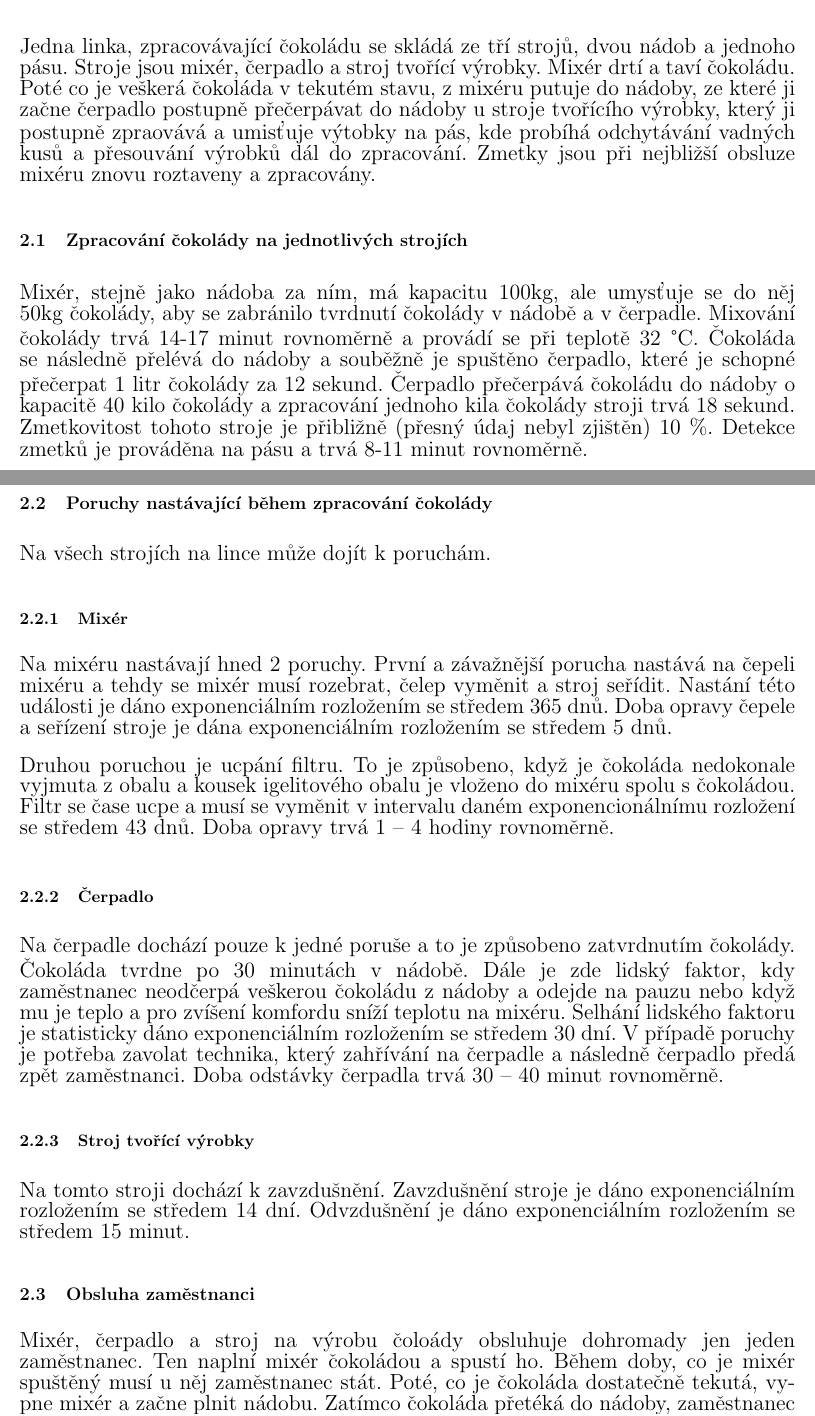
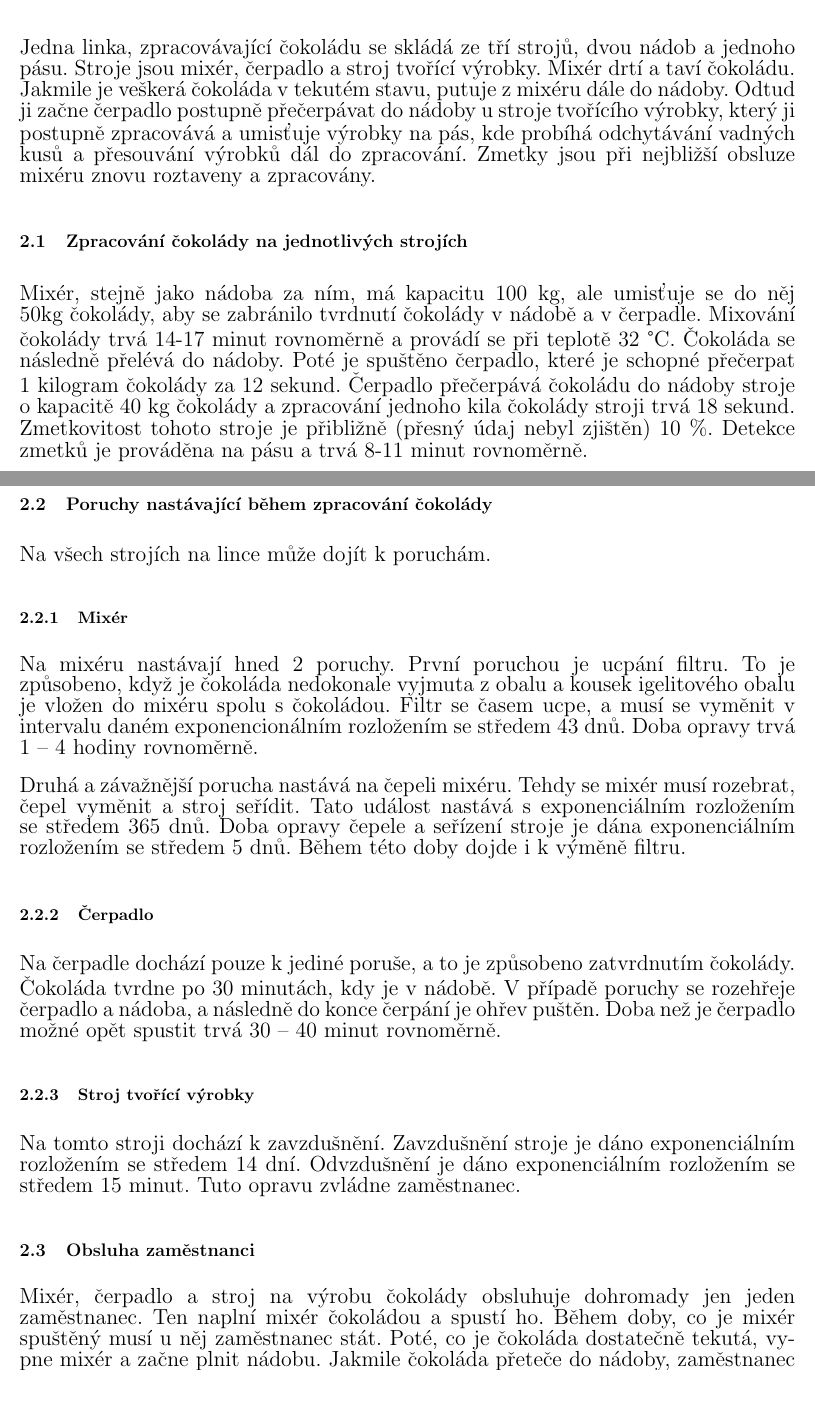
Before and after one commit to tehryn/IMS, a LaTeX document (pdflatex/ims.tex): two parts of pages 3 and 4 of 6, joined at a grey line, cut so that both start at the same text. Compiled offline with pdfLaTeX; the source files are stored in an older character set and shown here as Unicode.

Commit message:
Dokumentace - oprava pravopisnych chyb.

```diff
--- a/pdflatex/ims.tex
+++ b/pdflatex/ims.tex
@@ -60,21 +60,21 @@
 	\section{Zpracování čokolády} \label{zapracovani_cokolady}
 		Jedna linka, zpracovávající čokoládu se skládá ze tří strojů, dvou nádob a
 		jednoho pásu. Stroje jsou mixér, čerpadlo a stroj tvořící výrobky.
-		Mixér drtí a taví čokoládu. Poté co je veškerá čokoláda v tekutém stavu,
-		z mixéru putuje do nádoby, ze které ji začne čerpadlo postupně přečerpávat
-		do nádoby u stroje tvořícího výrobky, který ji postupně zpraovává a
-		umisťuje výtobky na pás, kde probíhá odchytávání vadných kusů a přesouvání
+		Mixér drtí a taví čokoládu. Jakmile je veškerá čokoláda v tekutém stavu,
+		putuje z mixéru dále do nádoby. Odtud ji začne čerpadlo postupně přečerpávat
+		do nádoby u stroje tvořícího výrobky, který ji postupně zpracovává a
+		umisťuje výrobky na pás, kde probíhá odchytávání vadných kusů a přesouvání
 		výrobků dál do zpracování. Zmetky jsou při nejbližší obsluze mixéru znovu
 		roztaveny a zpracovány.
 
 		\subsection{Zpracování čokolády na jednotlivých strojích}
-			Mixér, stejně jako nádoba za ním, má kapacitu 100kg, ale umysťuje se
+			Mixér, stejně jako nádoba za ním, má kapacitu 100 kg, ale umisťuje se
 			do něj 50kg čokolády, aby se zabránilo tvrdnutí čokolády v nádobě a
 			v čerpadle. Mixování čokolády trvá 14-17 minut rovnoměrně a provádí se
-			při teplotě 32 °C. Čokoláda se
-			následně přelévá do nádoby a souběžně je spuštěno čerpadlo, které je schopné
-			přečerpat 1 litr čokolády za 12 sekund. Čerpadlo přečerpává čokoládu do
-			nádoby o kapacitě 40 kilo čokolády a zpracování jednoho kila čokolády
+			při teplotě 32 °C.
+			Čokoláda se následně přelévá do nádoby. Poté je spuštěno čerpadlo, které je schopné
+			přečerpat 1 kilogram čokolády za 12 sekund. Čerpadlo přečerpává čokoládu do
+			nádoby stroje o kapacitě 40 kg čokolády a zpracování jednoho kila čokolády
 			stroji trvá 18 sekund. Zmetkovitost tohoto stroje je přibližně (přesný údaj
 			nebyl zjištěn) 10 \%. Detekce zmetků je prováděna na pásu a trvá 8-11 minut
 			rovnoměrně.
@@ -83,40 +83,36 @@
 			Na všech strojích na lince může dojít k poruchám.
 
 			\subsubsection{Mixér}
-				Na mixéru nastávají hned 2 poruchy. První a závažnější porucha nastává
-				na čepeli mixéru a tehdy se mixér musí rozebrat, čelep vyměnit a stroj
-				seřídit. Nastání této události je dáno exponenciálním rozložením se
-				středem 365 dnů. Doba opravy čepele a seřízení stroje je dána exponenciálním
-				rozložením se středem 5 dnů.
-
-				Druhou poruchou je ucpání filtru. To je způsobeno,
+				Na mixéru nastávají hned 2 poruchy.
+				První poruchou je ucpání filtru. To je způsobeno,
 				když je čokoláda nedokonale vyjmuta z obalu a kousek igelitového
-				obalu je vloženo do mixéru spolu s čokoládou. Filtr se čase ucpe
-				a musí se vyměnit v intervalu daném exponencionálnímu rozložení se
+				obalu je vložen do mixéru spolu s čokoládou. Filtr se časem ucpe,
+				a musí se vyměnit v intervalu daném exponencionálním rozložením se
 				středem 43 dnů. Doba opravy trvá 1 -- 4 hodiny rovnoměrně.
 
+				Druhá a závažnější porucha nastává na čepeli mixéru. Tehdy se mixér musí rozebrat,
+				čepel vyměnit a stroj seřídit. Tato událost nastává s exponenciálním rozložením se
+				středem 365 dnů. Doba opravy čepele a seřízení stroje je dána exponenciálním
+				rozložením se středem 5 dnů. Během této doby dojde i k výměně filtru.
+
+
 			\subsubsection{Čerpadlo}
-				Na čerpadle dochází pouze k jedné poruše a to je způsobeno zatvrdnutím
-				čokolády. Čokoláda tvrdne po 30 minutách v nádobě. Dále je zde lidský
-				faktor, kdy zaměstnanec neodčerpá veškerou čokoládu z nádoby a odejde
-				na pauzu nebo když mu je teplo a pro zvíšení komfordu sníží teplotu
-				na mixéru. Selhání lidského faktoru je statisticky dáno
-				exponenciálním rozložením se středem 30 dní. V případě poruchy
-				je potřeba zavolat technika, který zahřívání na čerpadle a následně
-				čerpadlo předá zpět zaměstnanci. Doba odstávky čerpadla trvá
-				30 -- 40 minut rovnoměrně.
+				Na čerpadle dochází pouze k jediné poruše, a to je způsobeno zatvrdnutím
+				čokolády. Čokoláda tvrdne po 30 minutách, kdy je v nádobě.
+				V případě poruchy se rozehřeje čerpadlo a nádoba, a následně do konce čerpání
+				je ohřev puštěn. Doba než je čerpadlo možné opět spustit trvá 30 -- 40 minut rovnoměrně.
 
 			\subsubsection{Stroj tvořící výrobky}
 				Na tomto stroji dochází k zavzdušnění. Zavzdušnění stroje je dáno
 				exponenciálním rozložením se středem 14 dní. Odvzdušnění je dáno
-				exponenciálním rozložením se středem 15 minut.
+				exponenciálním rozložením se středem 15 minut. Tuto opravu zvládne zaměstnanec.
 
 		\subsection{Obsluha zaměstnanci}
-			Mixér, čerpadlo a stroj na výrobu čoloády obsluhuje dohromady jen jeden
+			Mixér, čerpadlo a stroj na výrobu čokolády obsluhuje dohromady jen jeden
 			zaměstnanec. Ten naplní mixér čokoládou a spustí ho. Během doby, co je
 			mixér spuštěný musí u něj zaměstnanec stát. Poté, co je čokoláda
-			dostatečně tekutá, vypne mixér a začne plnit nádobu. Zatímco čokoláda
-			přetéká do nádoby, zaměstnanec jde spustit čerpadlo a spolu s ním
+			dostatečně tekutá, vypne mixér a začne plnit nádobu. Jakmile čokoláda
+			přeteče do nádoby, zaměstnanec jde spustit čerpadlo a spolu s ním
 			se spustí i stroj tvořící čokoládové výrobky. Zaměstnanec se posléze
 			přemístí zpět k mixéru a nádobě na čokoládu. V nádobě je otvor, na
 			který je napojeno čerpadlo, umístěn v levé části a tam zaměstnanec
```
Also changed, not shown: pdflatex/ims.tex (39 more changed lines).
